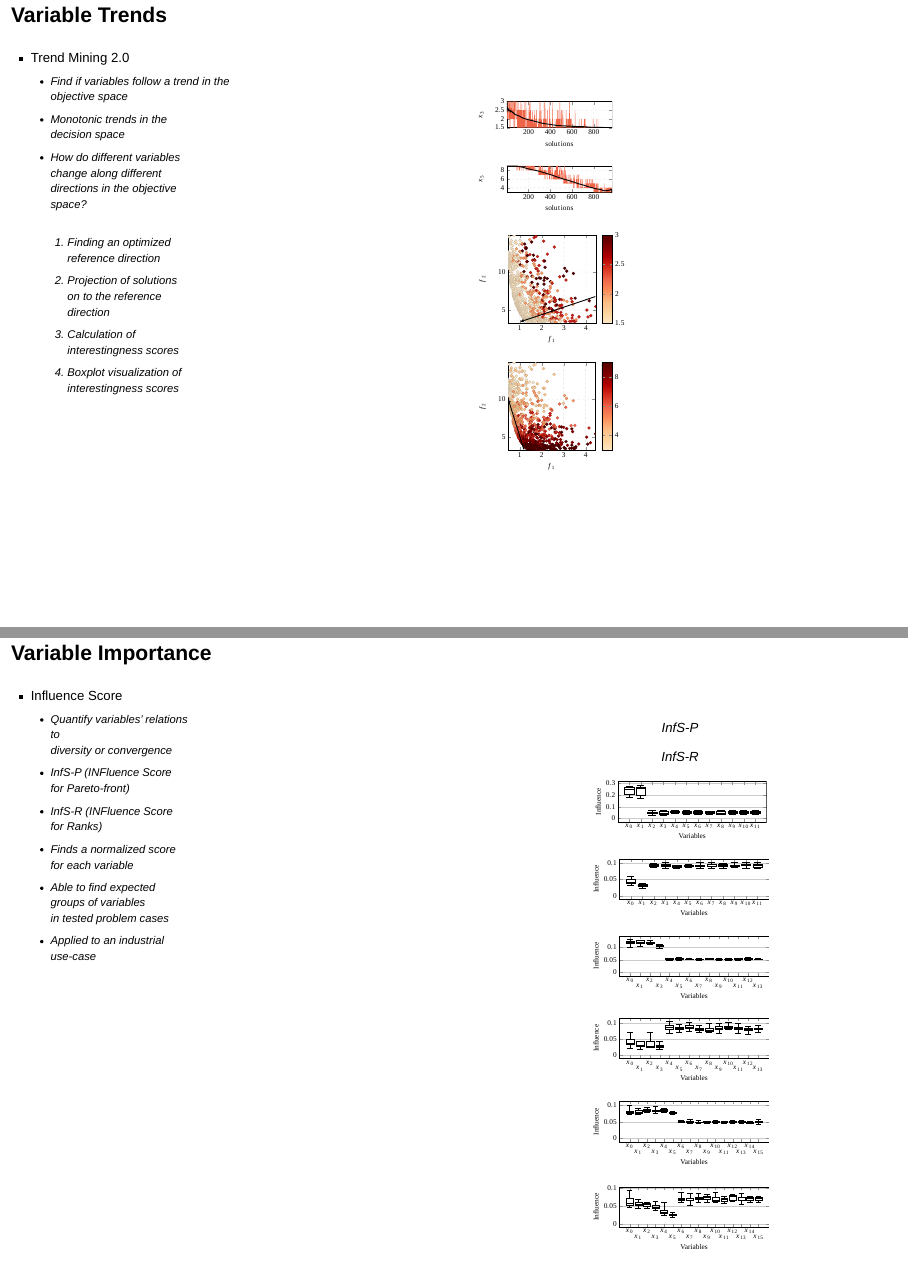
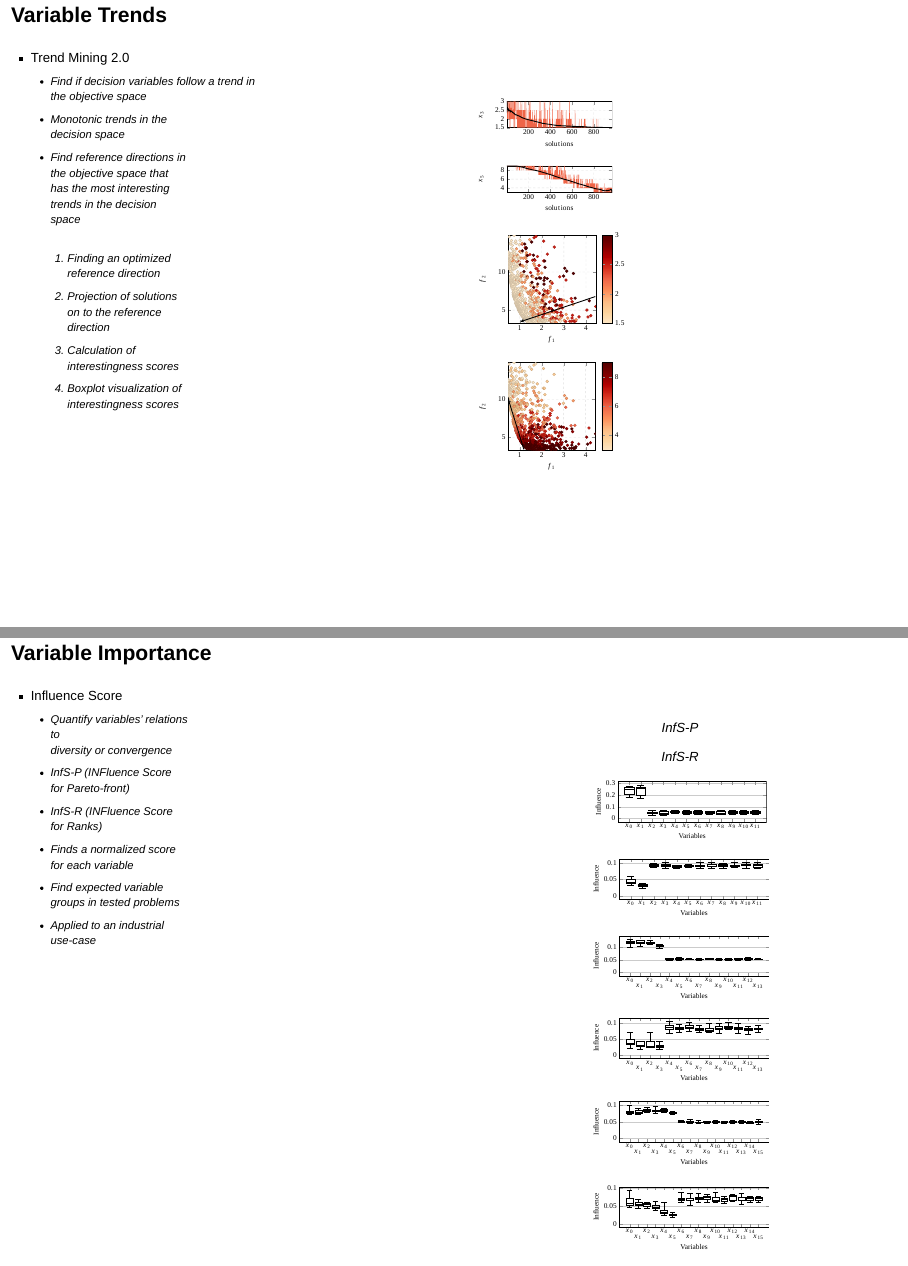
Before and after one commit to smedisen/phddefense, a Quarto document (presentation.qmd): pages 22 and 23 of 38, joined at a grey line. Rendered offline with R 4.5, knitr and Pandoc in place of Quarto, with nearby package versions; the code chunks are not run, so their results and figures are left out; drawn as Slidy slides in place of the format the file asks for.

Commit message:
small changes

```diff
--- a/presentation.qmd
+++ b/presentation.qmd
@@ -1677,9 +1677,9 @@ as selected and unselected sets of solutions in the objective space and find rul
 ::: {.column}
 ::: {.v-center style="width: 50%"}
 * Trend Mining 2.0
-  * <span style="width: 150%; display: block;">Find if *variables* follow a trend in the *objective space*</span>
+  * <span style="width: 150%; display: block;">Find if *decision variables* follow a trend in the *objective space*</span>
   * Monotonic trends in the decision space
-  * How do different *variables change* along different directions in the *objective space*?
+  * Find reference directions in the *objective space* that has the most interesting trends in the *decision space*
     &nbsp;
   1. <lsmall>Finding an optimized reference direction</lsmall>
   2. <lsmall>Projection of solutions on to the reference direction</lsmall>
@@ -1787,8 +1784,7 @@ $\quad$
   * InfS-P <small_text>(INFluence Score for *Pareto-front*)</small_text>
   * InfS-R <small_text>(INFluence Score for *Ranks*)<small_text>
   * Finds a *normalized score* for each variable
-  * Able to find expected groups of variables
-    in tested problem cases
+  * Find expected variable groups in tested problems
   * Applied to an industrial use-case
 
 :::
--- a/style.css
+++ b/style.css
@@ -155,6 +155,8 @@ em {
 .papers li {
     font-size: 48%;
     list-style-type: upper-roman;
+    text-align: justify;
+    text-justify: inter-word;
 }
 
 .papers li em {
@@ -175,12 +177,12 @@ em {
 }
 
 small_text {
-    font-size: 90%;
+    font-size: 80%;
 }
 
 ssmall {
     font-size: 60%;
-    color: #c0348b
+    color: #c0348b;
 }
 
 psmall {
```
Also changed, not shown: presentation.html, presentation_files/figure-revealjs/cell-10-output-1.svg, presentation_files/figure-revealjs/cell-11-output-1.svg, presentation_files/figure-revealjs/cell-12-output-1.svg, presentation_files/figure-revealjs/cell-13-output-1.svg, presentation_files/figure-revealjs/cell-14-output-1.svg, presentation_files/figure-revealjs/cell-15-output-1.svg, presentation_files/figure-revealjs/cell-15-output-2.svg, presentation_files/figure-revealjs/cell-15-output-3.svg, presentation_files/figure-revealjs/cell-16-output-1.svg, presentation_files/figure-revealjs/cell-2-output-1.svg, presentation_files/figure-revealjs/cell-3-output-1.svg, presentation_files/figure-revealjs/cell-4-output-1.svg, presentation_files/figure-revealjs/cell-5-output-1.svg, 5 more files.
